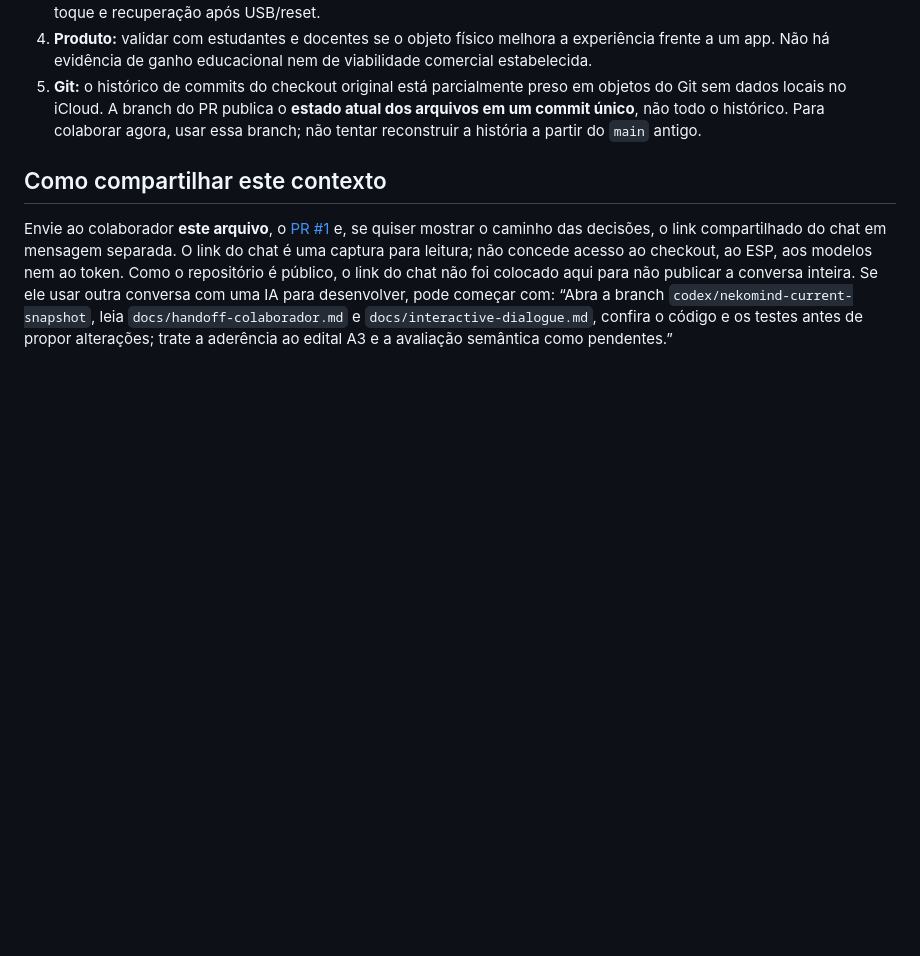
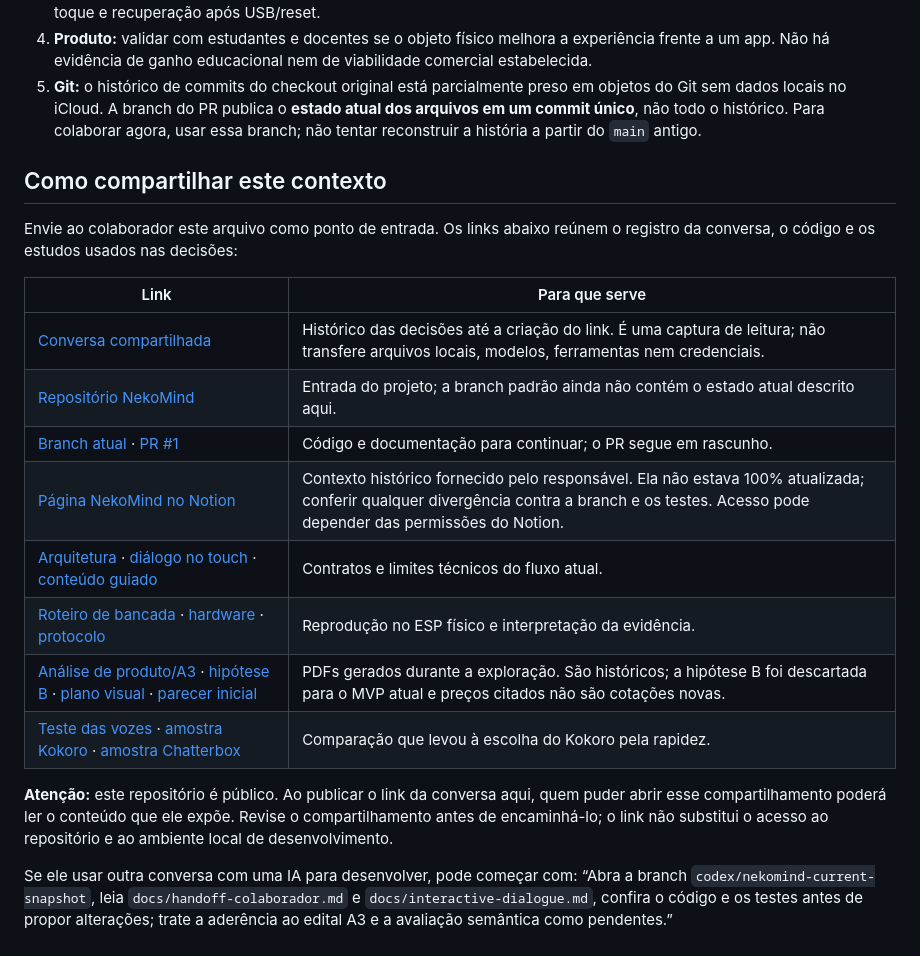
Before and after one commit to maya-gc/NekoMind, a Markdown page: docs/handoff-colaborador.md, the part around the change. GitHub-like rendering; blank space fills up the shorter version.

Commit message:
docs(nekomind): reunir links do contexto para colaboradores

```diff
--- a/docs/handoff-colaborador.md
+++ b/docs/handoff-colaborador.md
@@ -221,11 +221,25 @@ primeira medida de recuperação.
 
 ## Como compartilhar este contexto
 
-Envie ao colaborador **este arquivo**, o [PR #1](https://github.com/maya-gc/NekoMind/pull/1)
-e, se quiser mostrar o caminho das decisões, o link compartilhado do chat em
-mensagem separada. O link do chat é uma captura para leitura; não concede acesso
-ao checkout, ao ESP, aos modelos nem ao token. Como o repositório é público,
-o link do chat não foi colocado aqui para não publicar a conversa inteira.
+Envie ao colaborador este arquivo como ponto de entrada. Os links abaixo reúnem
+o registro da conversa, o código e os estudos usados nas decisões:
+
+| Link | Para que serve |
+| --- | --- |
+| [Conversa compartilhada](https://chatgpt.com/s/cx_6ae3caae8cf88191b66318c2b8de9ba4) | Histórico das decisões até a criação do link. É uma captura de leitura; não transfere arquivos locais, modelos, ferramentas nem credenciais. |
+| [Repositório NekoMind](https://github.com/maya-gc/NekoMind) | Entrada do projeto; a branch padrão ainda não contém o estado atual descrito aqui. |
+| [Branch atual](https://github.com/maya-gc/NekoMind/tree/codex/nekomind-current-snapshot) · [PR #1](https://github.com/maya-gc/NekoMind/pull/1) | Código e documentação para continuar; o PR segue em rascunho. |
+| [Página NekoMind no Notion](https://app.notion.com/p/alest/NekoMind-3d6d61744f458093a7f8decf21173007?source=copy_link) | Contexto histórico fornecido pelo responsável. Ela não estava 100% atualizada; conferir qualquer divergência contra a branch e os testes. Acesso pode depender das permissões do Notion. |
+| [Arquitetura](architecture.md) · [diálogo no touch](interactive-dialogue.md) · [conteúdo guiado](guided-content.md) | Contratos e limites técnicos do fluxo atual. |
+| [Roteiro de bancada](day-of-rehearsal.md) · [hardware](esp32-s3-display-touch.md) · [protocolo](iot_protocol.md) | Reprodução no ESP físico e interpretação da evidência. |
+| [Análise de produto/A3](../output/pdf/NekoMind_analise_produto_A3_sintese_detalhada.pdf) · [hipótese B](../output/pdf/NekoMind_hipotese_B_viabilidade_custo_desempenho.pdf) · [plano visual](../output/pdf/NekoMind_plano_visual_IA_local_ESP32S3.pdf) · [parecer inicial](../output/pdf/NekoMind_parecer_proposta_IA_SD_USB_WiFi.pdf) | PDFs gerados durante a exploração. São históricos; a hipótese B foi descartada para o MVP atual e preços citados não são cotações novas. |
+| [Teste das vozes](../experiments/voice_lab/README.md) · [amostra Kokoro](../output/audio/nekomind-kokoro-ptbr-followup-preview.wav) · [amostra Chatterbox](../output/audio/nekomind-chatterbox-ptbr-followup-preview.wav) | Comparação que levou à escolha do Kokoro pela rapidez. |
+
+**Atenção:** este repositório é público. Ao publicar o link da conversa aqui,
+quem puder abrir esse compartilhamento poderá ler o conteúdo que ele expõe.
+Revise o compartilhamento antes de encaminhá-lo; o link não substitui o acesso
+ao repositório e ao ambiente local de desenvolvimento.
+
 Se ele usar outra conversa com uma IA para desenvolver, pode começar com:
 “Abra a branch `codex/nekomind-current-snapshot`, leia
 `docs/handoff-colaborador.md` e `docs/interactive-dialogue.md`, confira o código
```
